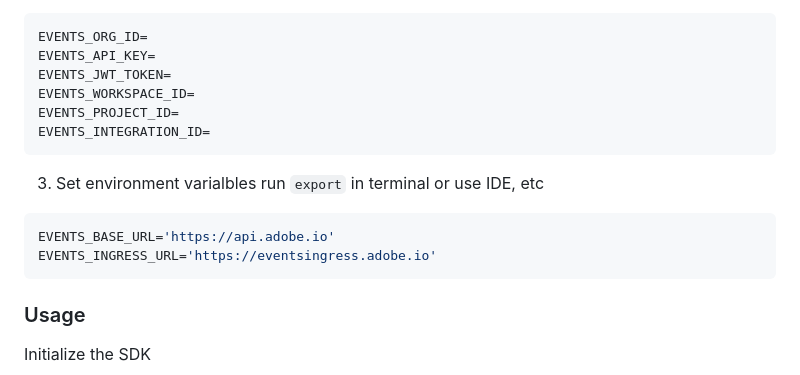
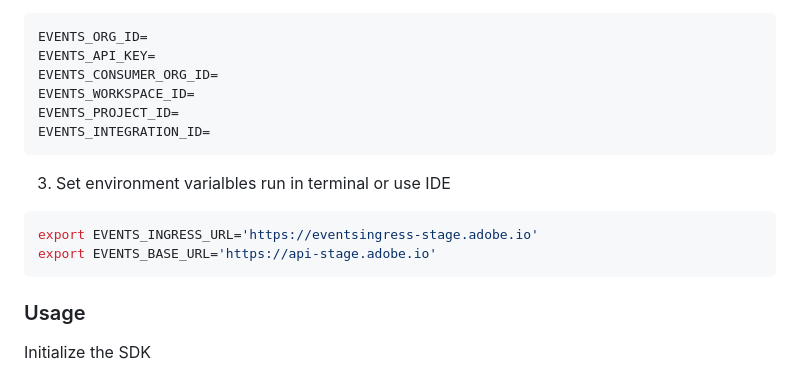
Before and after one commit to AdobeDocs/adobeio-codelabs-custom-events, a Markdown page: lessons/lesson2.md, the part around the change. Drawn GitHub-style.

````diff
--- a/lessons/lesson2.md
+++ b/lessons/lesson2.md
@@ -31,17 +31,17 @@ Filling in the information from lesson 1 console integration, you can choose imp
 ```javascript
 EVENTS_ORG_ID=
 EVENTS_API_KEY=
-EVENTS_JWT_TOKEN=
+EVENTS_CONSUMER_ORG_ID=
 EVENTS_WORKSPACE_ID=
 EVENTS_PROJECT_ID=
 EVENTS_INTEGRATION_ID=
 ```
 
 3. Set environment varialbles
-run `export` in terminal or use IDE, etc
+run in terminal or use IDE
 ```bash
-EVENTS_BASE_URL='https://api.adobe.io'
-EVENTS_INGRESS_URL='https://eventsingress.adobe.io'
+export EVENTS_INGRESS_URL='https://eventsingress-stage.adobe.io'
+export EVENTS_BASE_URL='https://api-stage.adobe.io'
 ```
 
 
````
Also changed, not shown: lessons/lesson1.md (+5 -3 lines), lessons/assets/console.png, lessons/assets/download.png (added), lessons/assets/project-json.png (added).
